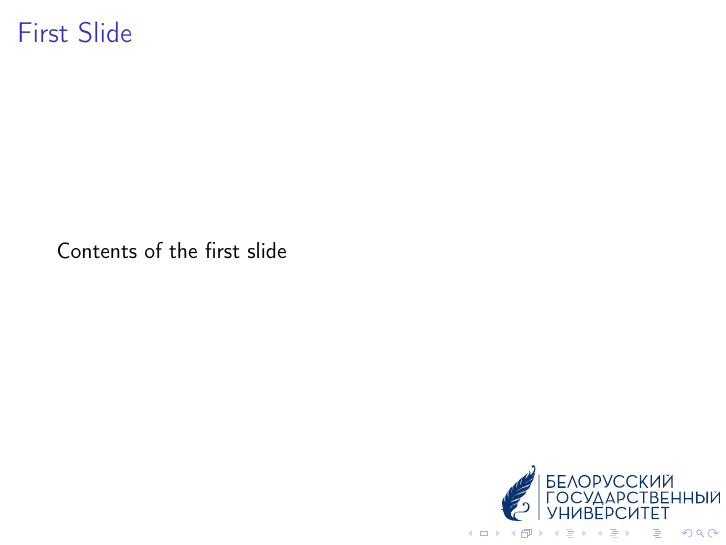
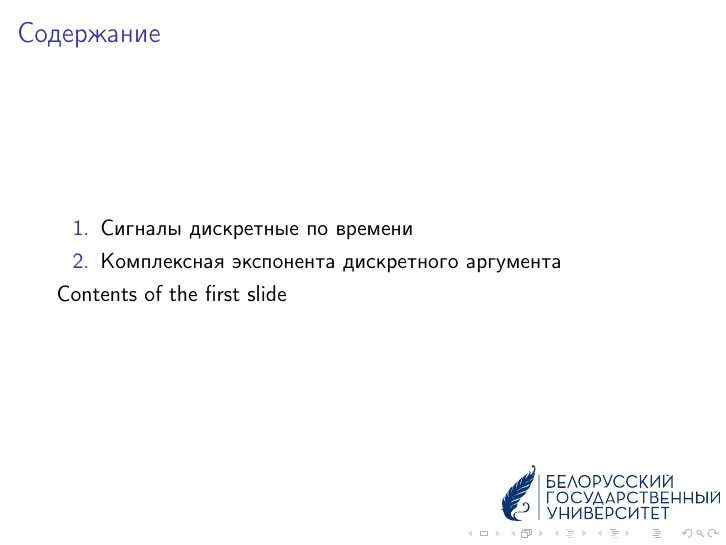
Before and after one commit to kuzaleks/speeches, LaTeX slides (doc/dsp_intro/dsp_intro.tex): page 2 of 3 before the commit and page 3 of 4 after it. Compiled offline with pdfLaTeX.

Commit message:
Add few dsp content entries

```diff
--- a/doc/dsp_intro/dsp_intro.tex
+++ b/doc/dsp_intro/dsp_intro.tex
@@ -11,8 +11,17 @@
 \author{Кузьмин А.А.}
 \begin{document}
 \maketitle
+
+\section{Содержание}
+
 \begin{frame}
-  \frametitle{First Slide}
+  \frametitle{\insertsection}
+
+  \begin{enumerate}
+  \item Сигналы дискретные по времени \pause
+  \item Комплексная экспонента дискретного аргумента
+  \end{enumerate}
+
   Contents of the first slide
 \end{frame}
 \begin{frame}
```
